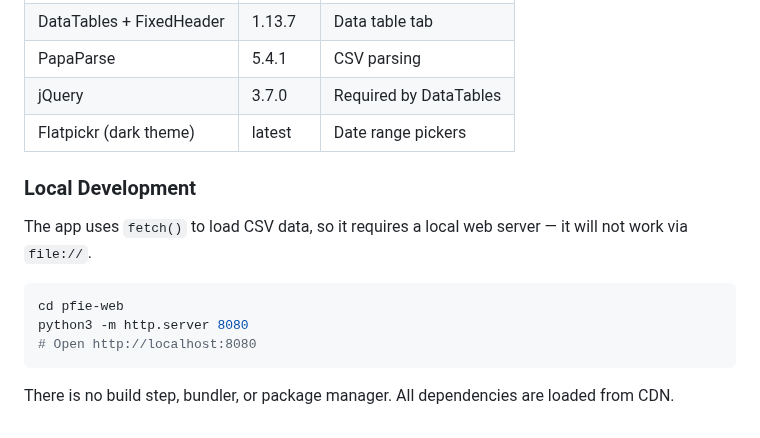
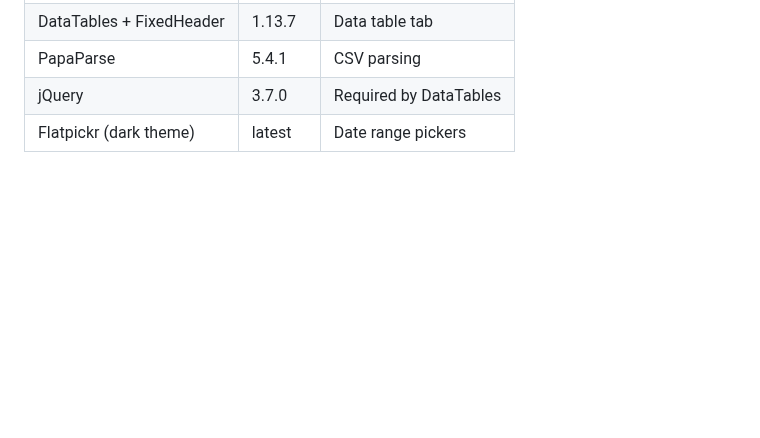
Before and after one commit to michaelsierraa/pfiexplorer, a Markdown page: README.md, the part around the change. Drawn GitHub-style; blank space fills up the shorter version.

````diff
--- a/README.md
+++ b/README.md
@@ -98,15 +98,3 @@ CSV files (data/)
 | PapaParse | 5.4.1 | CSV parsing |
 | jQuery | 3.7.0 | Required by DataTables |
 | Flatpickr (dark theme) | latest | Date range pickers |
-
-### Local Development
-
-The app uses `fetch()` to load CSV data, so it requires a local web server — it will not work via `file://`.
-
-```bash
-cd pfie-web
-python3 -m http.server 8080
-# Open http://localhost:8080
-```
-
-There is no build step, bundler, or package manager. All dependencies are loaded from CDN.
````
